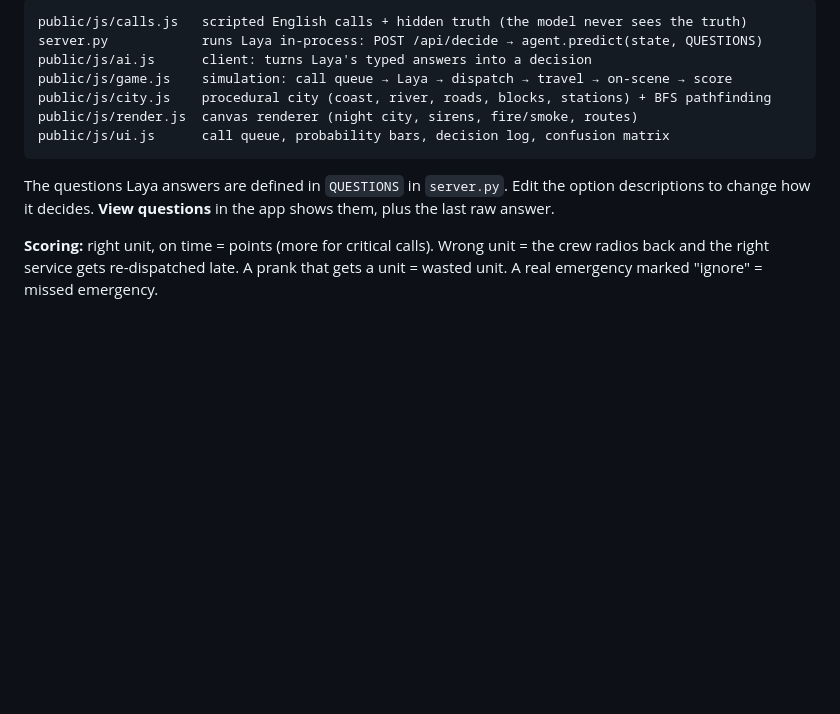
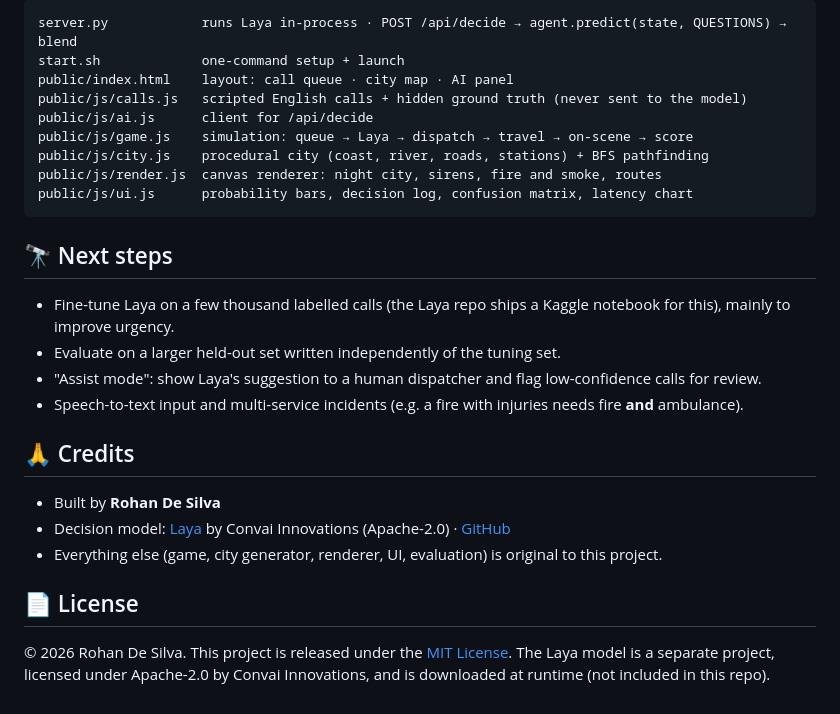
Before and after one commit to rohandesilvaa/citypulse, a Markdown page: README.md, the part around one of its changes. Rendered like a GitHub page; blank space fills up the shorter version.

````diff
--- a/README.md
+++ b/README.md
@@ -43,17 +127,30 @@ Options: `PORT=9000 ./start.sh`, `LAYA_DEVICE=cpu ./start.sh`, `?seed=7` in the
 
 ```
-public/js/calls.js   scripted English calls + hidden truth (the model never sees the truth)
-server.py            runs Laya in-process: POST /api/decide → agent.predict(state, QUESTIONS)
-public/js/ai.js      client: turns Laya's typed answers into a decision
-public/js/game.js    simulation: call queue → Laya → dispatch → travel → on-scene → score
-public/js/city.js    procedural city (coast, river, roads, blocks, stations) + BFS pathfinding
-public/js/render.js  canvas renderer (night city, sirens, fire/smoke, routes)
-public/js/ui.js      call queue, probability bars, decision log, confusion matrix
+server.py            runs Laya in-process · POST /api/decide → agent.predict(state, QUESTIONS) → blend
+start.sh             one-command setup + launch
+public/index.html    layout: call queue · city map · AI panel
+public/js/calls.js   scripted English calls + hidden ground truth (never sent to the model)
+public/js/ai.js      client for /api/decide
+public/js/game.js    simulation: queue → Laya → dispatch → travel → on-scene → score
+public/js/city.js    procedural city (coast, river, roads, stations) + BFS pathfinding
+public/js/render.js  canvas renderer: night city, sirens, fire and smoke, routes
+public/js/ui.js      probability bars, decision log, confusion matrix, latency chart
 ```
 
-The questions Laya answers are defined in `QUESTIONS` in `server.py`. Edit the option
-descriptions to change how it decides. **View questions** in the app shows them, plus the last raw answer.
+## 🔭 Next steps
 
-**Scoring:** right unit, on time = points (more for critical calls). Wrong unit = the crew radios back
-and the right service gets re-dispatched late. A prank that gets a unit = wasted unit. A real
-emergency marked "ignore" = missed emergency.
+- Fine-tune Laya on a few thousand labelled calls (the Laya repo ships a Kaggle notebook for this), mainly to improve urgency.
+- Evaluate on a larger held-out set written independently of the tuning set.
+- "Assist mode": show Laya's suggestion to a human dispatcher and flag low-confidence calls for review.
+- Speech-to-text input and multi-service incidents (e.g. a fire with injuries needs fire **and** ambulance).
+
+## 🙏 Credits
+
+- Built by **Rohan De Silva**
+- Decision model: [Laya](https://huggingface.co/convaiinnovations/laya) by Convai Innovations (Apache-2.0) · [GitHub](https://github.com/NandhaKishorM/laya)
+- Everything else (game, city generator, renderer, UI, evaluation) is original to this project.
+
+## 📄 License
+
+© 2026 Rohan De Silva. This project is released under the [MIT License](LICENSE).
+The Laya model is a separate project, licensed under Apache-2.0 by Convai Innovations, and is downloaded at runtime (not included in this repo).
````
Also changed, not shown: other parts of README.md (+105 -21 lines), docs/media/laya-decision.png (added), docs/media/model-report.png (added), 10 other files.
